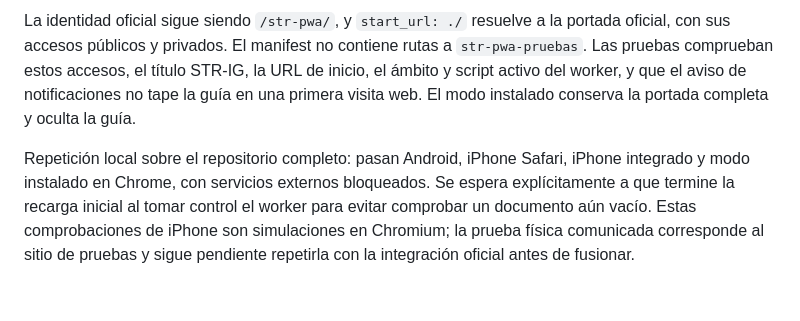
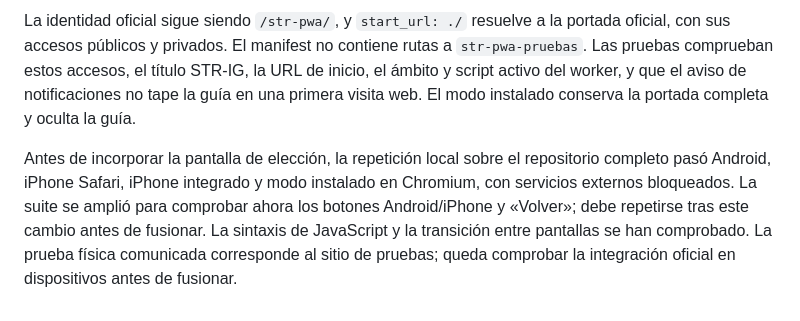
Before and after one commit to STR-IG/str-pwa, a Markdown page: INSTALLATION.md, the part around the change. GitHub-like rendering.

Commit message:
Clarify validation status after install flow update

```diff
--- a/INSTALLATION.md
+++ b/INSTALLATION.md
@@ -35,4 +35,4 @@ Se ha contrastado `str-pwa-pruebas/main` (commit `c1d1d337986cf405141b4e9d983db9
 
 La identidad oficial sigue siendo `/str-pwa/`, y `start_url: ./` resuelve a la portada oficial, con sus accesos públicos y privados. El manifest no contiene rutas a `str-pwa-pruebas`. Las pruebas comprueban estos accesos, el título STR-IG, la URL de inicio, el ámbito y script activo del worker, y que el aviso de notificaciones no tape la guía en una primera visita web. El modo instalado conserva la portada completa y oculta la guía.
 
-Repetición local sobre el repositorio completo: pasan Android, iPhone Safari, iPhone integrado y modo instalado en Chrome, con servicios externos bloqueados. Se espera explícitamente a que termine la recarga inicial al tomar control el worker para evitar comprobar un documento aún vacío. Estas comprobaciones de iPhone son simulaciones en Chromium; la prueba física comunicada corresponde al sitio de pruebas y sigue pendiente repetirla con la integración oficial antes de fusionar.
+Antes de incorporar la pantalla de elección, la repetición local sobre el repositorio completo pasó Android, iPhone Safari, iPhone integrado y modo instalado en Chromium, con servicios externos bloqueados. La suite se amplió para comprobar ahora los botones Android/iPhone y «Volver»; debe repetirse tras este cambio antes de fusionar. La sintaxis de JavaScript y la transición entre pantallas se han comprobado. La prueba física comunicada corresponde al sitio de pruebas; queda comprobar la integración oficial en dispositivos antes de fusionar.
```
